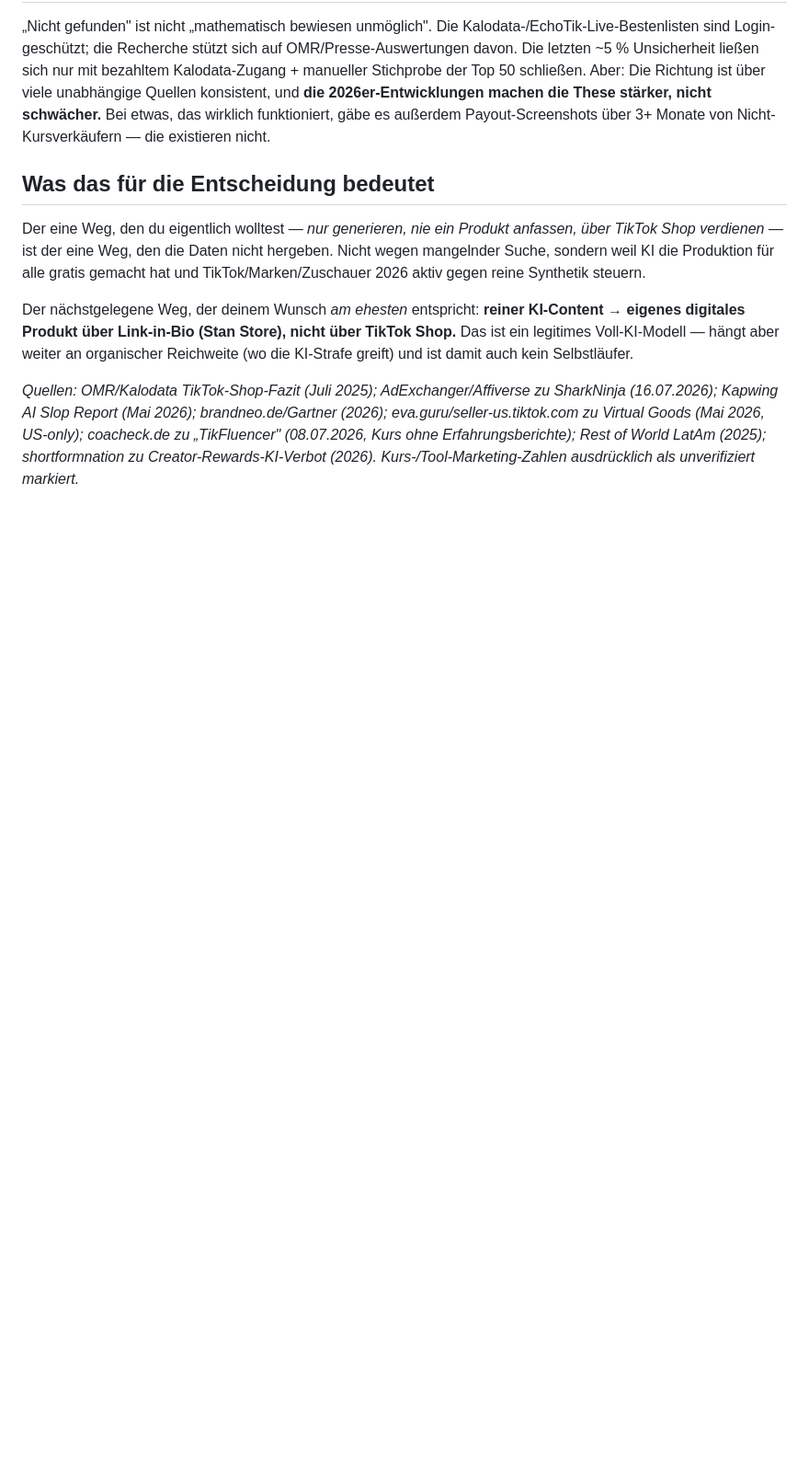
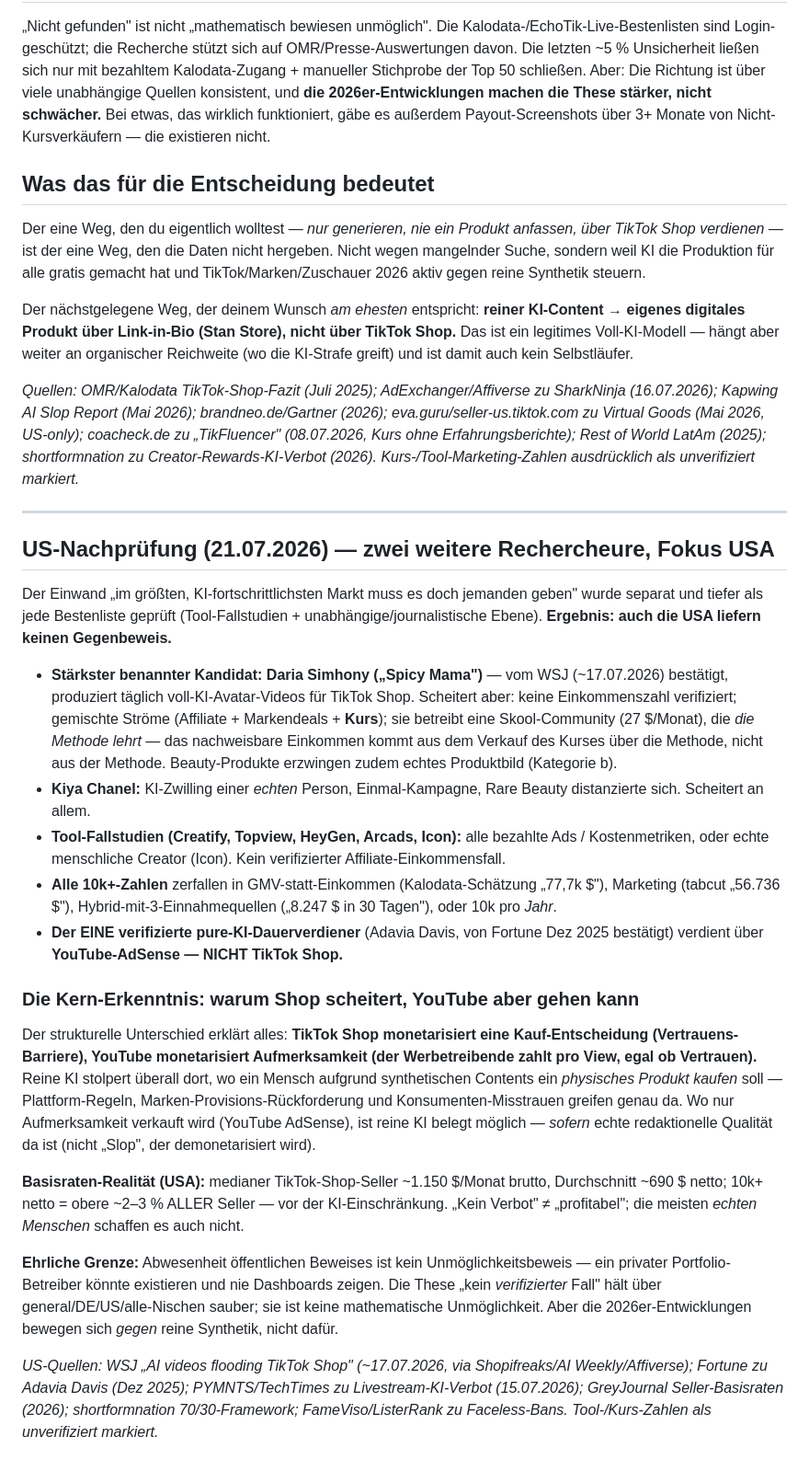
Before and after one commit to alexhahn196/Business-, a Markdown page: Pure-KI-TikTokShop-10k-Faktencheck.md, the part around the change. Shown at 92% size. Rendered like a GitHub page; blank space fills up the shorter version.

Commit message:
Faktencheck US-Nachpruefung: auch USA kein Gegenbeweis
Zwei US-Rechercheure (Tool-Fallstudien + unabhaengige/journalistische
Ebene): staerkster Kandidat (Simhony) = Kurs-Funnel, einziger verifizierter
pure-KI-Dauerverdiener (Adavia Davis/Fortune) laeuft ueber YouTube-AdSense
nicht Shop. Kern-Erkenntnis dokumentiert: Shop monetarisiert Kauf-Vertrauen
(pure KI scheitert), YouTube monetarisiert Aufmerksamkeit (pure KI moeglich
bei echter Qualitaet). Basisraten + ehrliche Grenze ergaenzt.

Co-Authored-By: Claude Fable 5 <noreply@anthropic.com>
Claude-Session: https://claude.ai/code/session_01EcVPefafsA6f77Naq292P5

```diff
--- a/Pure-KI-TikTokShop-10k-Faktencheck.md
+++ b/Pure-KI-TikTokShop-10k-Faktencheck.md
@@ -43,3 +43,25 @@ Der eine Weg, den du eigentlich wolltest — *nur generieren, nie ein Produkt an
 Der nächstgelegene Weg, der deinem Wunsch *am ehesten* entspricht: **reiner KI-Content → eigenes digitales Produkt über Link-in-Bio (Stan Store), nicht über TikTok Shop.** Das ist ein legitimes Voll-KI-Modell — hängt aber weiter an organischer Reichweite (wo die KI-Strafe greift) und ist damit auch kein Selbstläufer.
 
 *Quellen: OMR/Kalodata TikTok-Shop-Fazit (Juli 2025); AdExchanger/Affiverse zu SharkNinja (16.07.2026); Kapwing AI Slop Report (Mai 2026); brandneo.de/Gartner (2026); eva.guru/seller-us.tiktok.com zu Virtual Goods (Mai 2026, US-only); coacheck.de zu „TikFluencer" (08.07.2026, Kurs ohne Erfahrungsberichte); Rest of World LatAm (2025); shortformnation zu Creator-Rewards-KI-Verbot (2026). Kurs-/Tool-Marketing-Zahlen ausdrücklich als unverifiziert markiert.*
+
+---
+
+## US-Nachprüfung (21.07.2026) — zwei weitere Rechercheure, Fokus USA
+
+Der Einwand „im größten, KI-fortschrittlichsten Markt muss es doch jemanden geben" wurde separat und tiefer als jede Bestenliste geprüft (Tool-Fallstudien + unabhängige/journalistische Ebene). **Ergebnis: auch die USA liefern keinen Gegenbeweis.**
+
+- **Stärkster benannter Kandidat: Daria Simhony („Spicy Mama")** — vom WSJ (~17.07.2026) bestätigt, produziert täglich voll-KI-Avatar-Videos für TikTok Shop. Scheitert aber: keine Einkommenszahl verifiziert; gemischte Ströme (Affiliate + Markendeals + **Kurs**); sie betreibt eine Skool-Community (27 $/Monat), die *die Methode lehrt* — das nachweisbare Einkommen kommt aus dem Verkauf des Kurses über die Methode, nicht aus der Methode. Beauty-Produkte erzwingen zudem echtes Produktbild (Kategorie b).
+- **Kiya Chanel:** KI-Zwilling einer *echten* Person, Einmal-Kampagne, Rare Beauty distanzierte sich. Scheitert an allem.
+- **Tool-Fallstudien (Creatify, Topview, HeyGen, Arcads, Icon):** alle bezahlte Ads / Kostenmetriken, oder echte menschliche Creator (Icon). Kein verifizierter Affiliate-Einkommensfall.
+- **Alle 10k+-Zahlen** zerfallen in GMV-statt-Einkommen (Kalodata-Schätzung „77,7k $"), Marketing (tabcut „56.736 $"), Hybrid-mit-3-Einnahmequellen („8.247 $ in 30 Tagen"), oder 10k pro *Jahr*.
+- **Der EINE verifizierte pure-KI-Dauerverdiener** (Adavia Davis, von Fortune Dez 2025 bestätigt) verdient über **YouTube-AdSense — NICHT TikTok Shop.**
+
+### Die Kern-Erkenntnis: warum Shop scheitert, YouTube aber gehen kann
+
+Der strukturelle Unterschied erklärt alles: **TikTok Shop monetarisiert eine Kauf-Entscheidung (Vertrauens-Barriere), YouTube monetarisiert Aufmerksamkeit (der Werbetreibende zahlt pro View, egal ob Vertrauen).** Reine KI stolpert überall dort, wo ein Mensch aufgrund synthetischen Contents ein *physisches Produkt kaufen* soll — Plattform-Regeln, Marken-Provisions-Rückforderung und Konsumenten-Misstrauen greifen genau da. Wo nur Aufmerksamkeit verkauft wird (YouTube AdSense), ist reine KI belegt möglich — *sofern* echte redaktionelle Qualität da ist (nicht „Slop", der demonetarisiert wird).
+
+**Basisraten-Realität (USA):** medianer TikTok-Shop-Seller ~1.150 $/Monat brutto, Durchschnitt ~690 $ netto; 10k+ netto = obere ~2–3 % ALLER Seller — vor der KI-Einschränkung. „Kein Verbot" ≠ „profitabel"; die meisten *echten Menschen* schaffen es auch nicht.
+
+**Ehrliche Grenze:** Abwesenheit öffentlichen Beweises ist kein Unmöglichkeitsbeweis — ein privater Portfolio-Betreiber könnte existieren und nie Dashboards zeigen. Die These „kein *verifizierter* Fall" hält über general/DE/US/alle-Nischen sauber; sie ist keine mathematische Unmöglichkeit. Aber die 2026er-Entwicklungen bewegen sich *gegen* reine Synthetik, nicht dafür.
+
+*US-Quellen: WSJ „AI videos flooding TikTok Shop" (~17.07.2026, via Shopifreaks/AI Weekly/Affiverse); Fortune zu Adavia Davis (Dez 2025); PYMNTS/TechTimes zu Livestream-KI-Verbot (15.07.2026); GreyJournal Seller-Basisraten (2026); shortformnation 70/30-Framework; FameViso/ListerRank zu Faceless-Bans. Tool-/Kurs-Zahlen als unverifiziert markiert.*
```
